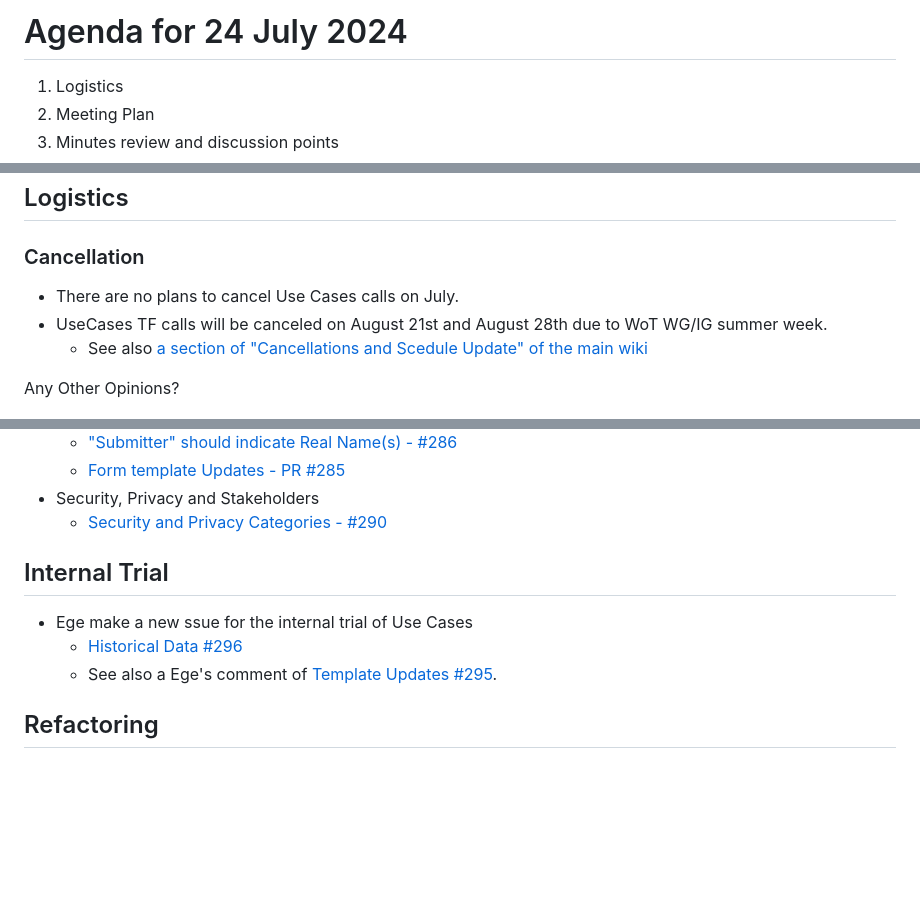
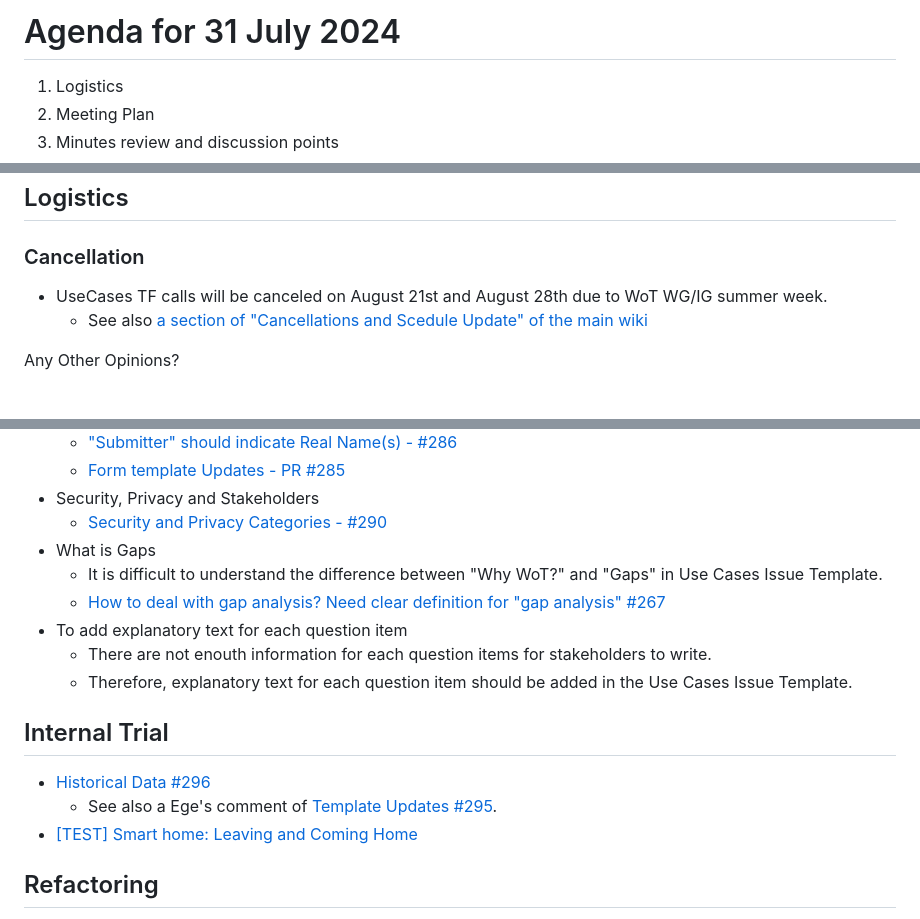
Before and after one commit to w3c/wot-usecases, a Markdown page: TODO/20240731.md, 3 parts joined by grey strips. Rendered like a GitHub page; blank space fills up the shorter version.

```diff
--- a/TODO/20240724.md
+++ b/TODO/20240731.md
@@ -1,4 +1,4 @@
-# Agenda for 24 July 2024
+# Agenda for 31 July 2024
 1. Logistics
 1. Meeting Plan
 1. Minutes review and discussion points
@@ -23,7 +23,6 @@ Scribe list:
 ## Logistics
 
 ### Cancellation
-* There are no plans to cancel Use Cases calls on July.
 * UseCases TF calls will be canceled on August 21st and August 28th due to WoT WG/IG summer week.
     * See also [a section of "Cancellations and Scedule Update" of the main wiki](https://www.w3.org/WoT/IG/wiki/Main_WoT_WebConf#Cancellations_and_Schedule_Updates)
 
@@ -85,11 +84,17 @@ Any objections to the minutes and the discussion points above?
     * [Form template Updates - PR #285](https://github.com/w3c/wot-usecases/pull/285)
 * Security, Privacy and Stakeholders
     * [Security and Privacy Categories - #290](https://github.com/w3c/wot-usecases/issues/290)
+* What is Gaps
+    * It is difficult to understand the difference between "Why WoT?" and "Gaps" in Use Cases Issue Template.
+    * [How to deal with gap analysis? Need clear definition for "gap analysis" #267](https://github.com/w3c/wot-usecases/issues/267)
+* To add explanatory text for each question item
+    * There are not enouth information for each question items for stakeholders to write.
+    * Therefore, explanatory text for each question item should be added in the Use Cases Issue Template.
 
 ## Internal Trial
-* Ege make a new ssue for the internal trial of Use Cases
-    * [Historical Data #296](https://github.com/w3c/wot-usecases/issues/296)
+* [Historical Data #296](https://github.com/w3c/wot-usecases/issues/296)
     * See also a Ege's comment of [Template Updates #295](https://github.com/w3c/wot-usecases/pull/295).
+* [[TEST] Smart home: Leaving and Coming Home](https://github.com/w3c/wot-usecases/issues/299)
 
 ## Refactoring
 * When will use cases be collected?
```
